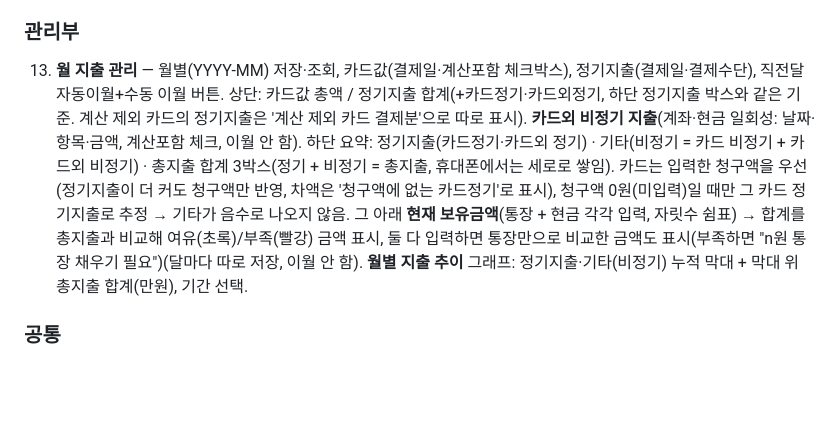
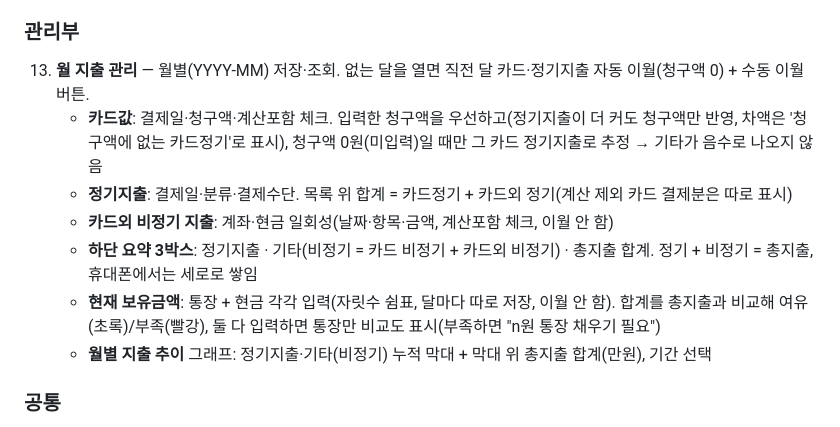
Before and after one commit to Anoirim/my-dashboard, a Markdown page: 대시보드-프로젝트-정리.md, the part around the change. Rendered like a GitHub page; blank space fills up the shorter version.

```diff
--- a/대시보드-프로젝트-정리.md
+++ b/대시보드-프로젝트-정리.md
@@ -50,7 +50,13 @@
 12. **입출금 · 배당 기록** — 입금/출금/배당 기록(최신순). 배당은 원금이 아닌 수익으로 분리해 손익 계산에 반영.
 
 ### 관리부
-13. **월 지출 관리** — 월별(YYYY-MM) 저장·조회, 카드값(결제일·계산포함 체크박스), 정기지출(결제일·결제수단), 직전달 자동이월+수동 이월 버튼. 상단: 카드값 총액 / 정기지출 합계(+카드정기·카드외정기, 하단 정기지출 박스와 같은 기준. 계산 제외 카드의 정기지출은 '계산 제외 카드 결제분'으로 따로 표시). **카드외 비정기 지출**(계좌·현금 일회성: 날짜·항목·금액, 계산포함 체크, 이월 안 함). 하단 요약: 정기지출(카드정기·카드외 정기) · 기타(비정기 = 카드 비정기 + 카드외 비정기) · 총지출 합계 3박스(정기 + 비정기 = 총지출, 휴대폰에서는 세로로 쌓임). 카드는 입력한 청구액을 우선(정기지출이 더 커도 청구액만 반영, 차액은 '청구액에 없는 카드정기'로 표시), 청구액 0원(미입력)일 때만 그 카드 정기지출로 추정 → 기타가 음수로 나오지 않음. 그 아래 **현재 보유금액**(통장 + 현금 각각 입력, 자릿수 쉼표) → 합계를 총지출과 비교해 여유(초록)/부족(빨강) 금액 표시, 둘 다 입력하면 통장만으로 비교한 금액도 표시(부족하면 "n원 통장 채우기 필요")(달마다 따로 저장, 이월 안 함). **월별 지출 추이** 그래프: 정기지출·기타(비정기) 누적 막대 + 막대 위 총지출 합계(만원), 기간 선택.
+13. **월 지출 관리** — 월별(YYYY-MM) 저장·조회. 없는 달을 열면 직전 달 카드·정기지출 자동 이월(청구액 0) + 수동 이월 버튼.
+    - **카드값**: 결제일·청구액·계산포함 체크. 입력한 청구액을 우선하고(정기지출이 더 커도 청구액만 반영, 차액은 '청구액에 없는 카드정기'로 표시), 청구액 0원(미입력)일 때만 그 카드 정기지출로 추정 → 기타가 음수로 나오지 않음
+    - **정기지출**: 결제일·분류·결제수단. 목록 위 합계 = 카드정기 + 카드외 정기(계산 제외 카드 결제분은 따로 표시)
+    - **카드외 비정기 지출**: 계좌·현금 일회성(날짜·항목·금액, 계산포함 체크, 이월 안 함)
+    - **하단 요약 3박스**: 정기지출 · 기타(비정기 = 카드 비정기 + 카드외 비정기) · 총지출 합계. 정기 + 비정기 = 총지출, 휴대폰에서는 세로로 쌓임
+    - **현재 보유금액**: 통장 + 현금 각각 입력(자릿수 쉼표, 달마다 따로 저장, 이월 안 함). 합계를 총지출과 비교해 여유(초록)/부족(빨강), 둘 다 입력하면 통장만 비교도 표시(부족하면 "n원 통장 채우기 필요")
+    - **월별 지출 추이** 그래프: 정기지출·기타(비정기) 누적 막대 + 막대 위 총지출 합계(만원), 기간 선택
 
 ### 공통
 - **백업/복원** — 상단 버튼(JSON 내보내기/가져오기, localStorage 전체). "자동 기록 파일 연결"(File System Access)은 **http(Vercel)에서만** 동작.
```
Also changed, not shown: CLAUDE.md (+21 -4 lines), 1 other file.
